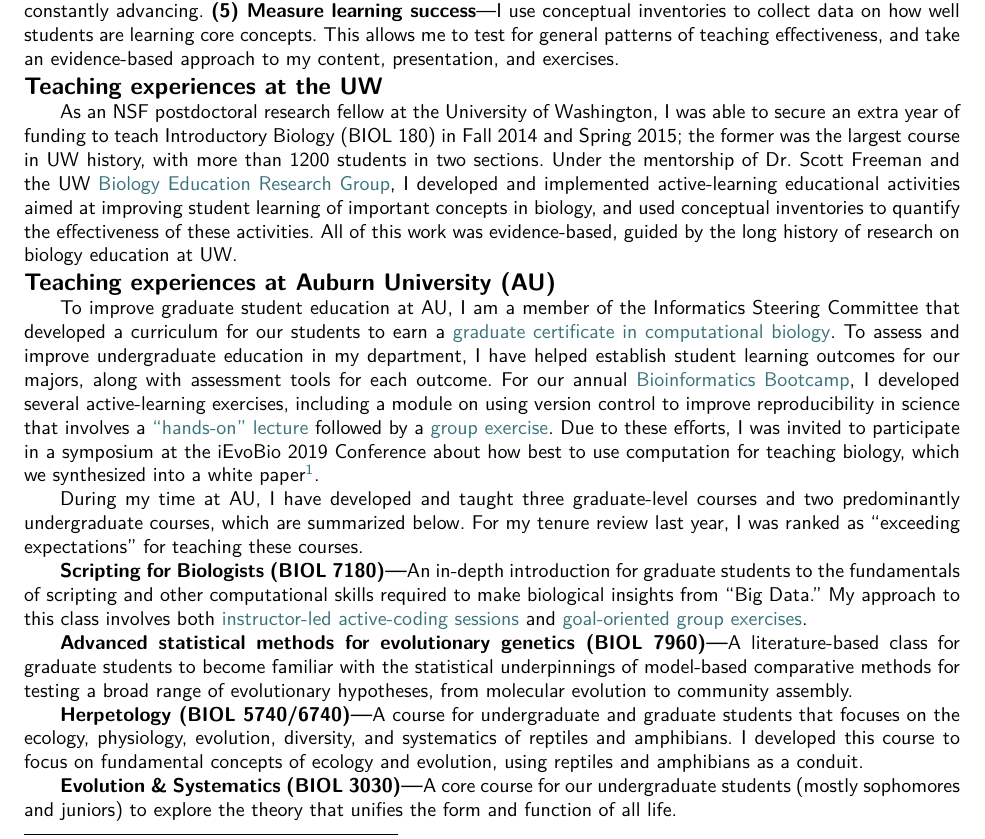
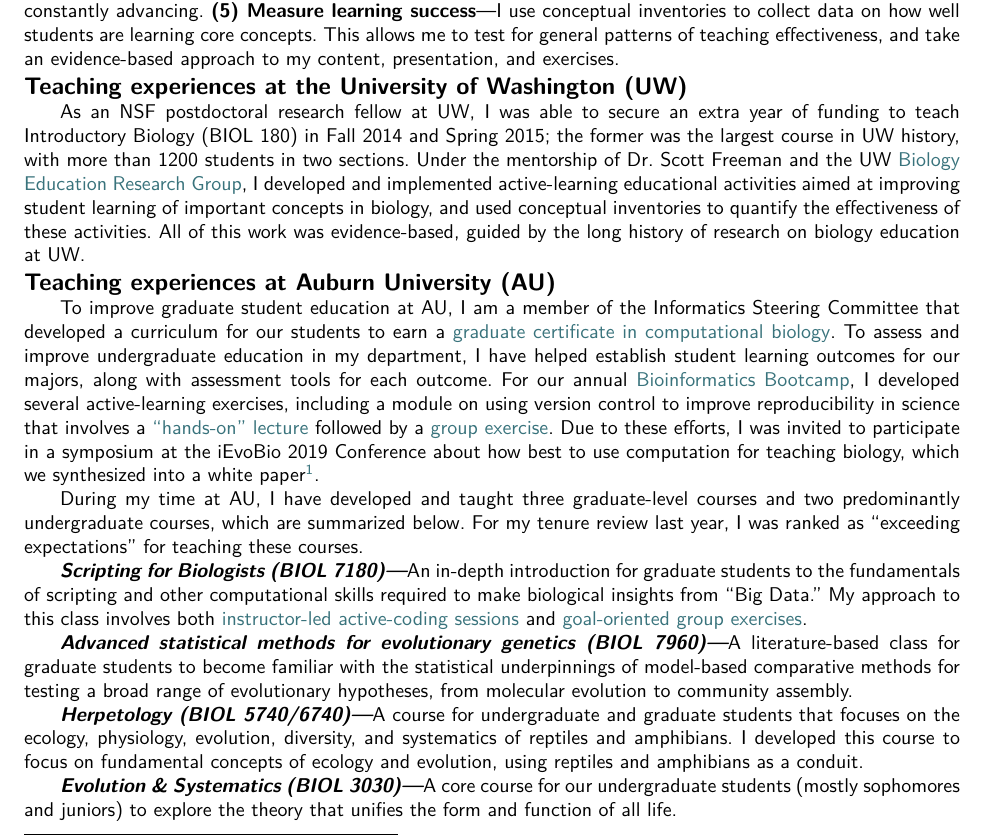
Before and after one commit to joaks1/teaching-statement-jro, a LaTeX document (teaching-statement-jro.tex, which reads teaching-statement-jro-main.tex): part of page 1 of 2, cut so that both start at the same text. Compiled offline with pdfLaTeX.

Commit message:
Formatting tweaks.

```diff
--- a/teaching-statement-jro-main.tex
+++ b/teaching-statement-jro-main.tex
@@ -91,8 +91,8 @@ data on how well students are learning core concepts.
 This allows me to test for general patterns of teaching effectiveness, and take
 an evidence-based approach to my content, presentation, and exercises.
 
-\section*{Teaching experiences at the UW}
-As an NSF postdoctoral research fellow at the University of Washington,
+\section*{Teaching experiences at the University of Washington (UW)}
+As an NSF postdoctoral research fellow at UW,
 I was able to secure an extra year of funding to teach
 % \href{http://courses.biology.washington.edu/biol180/}{Introductory Biology}
 Introductory Biology
@@ -179,21 +179,21 @@ and
     exercises}.
 % Co-developed and co-taught with Dr.\ Scott Santos.
 
-\subsubsection*{Advanced statistical methods for evolutionary genetics (BIOL 7960)}
+\paragraph*{Advanced statistical methods for evolutionary genetics (BIOL 7960)}
 A literature-based class for graduate students to become familiar with the
 statistical underpinnings of model-based comparative methods for testing a
 broad range of evolutionary hypotheses, from molecular evolution to community
 assembly.
 % Co-developed and co-taught with Dr.\ Tonia Schwartz.
 
-\subsubsection*{Herpetology (BIOL 5740/6740)}
+\paragraph*{Herpetology (BIOL 5740/6740)}
 A course for undergraduate and graduate students that focuses on the ecology,
 physiology, evolution, diversity, and systematics of reptiles and amphibians.
 I developed this course to focus on fundamental concepts of ecology and
 evolution, using reptiles and amphibians as a conduit.
 % Co-developed and co-taught with Dr.\ Dan Warner.
 
-\subsubsection*{Evolution \& Systematics (BIOL 3030)}
+\paragraph*{Evolution \& Systematics (BIOL 3030)}
 A core course for our undergraduate students (mostly sophomores and juniors) to
 explore the theory that unifies the form and function of all life.
 
```
Also changed, not shown: teaching-statement-jro.tex (+12 -0 lines), teaching-statement-jro-main.tex (4 more changed lines).
